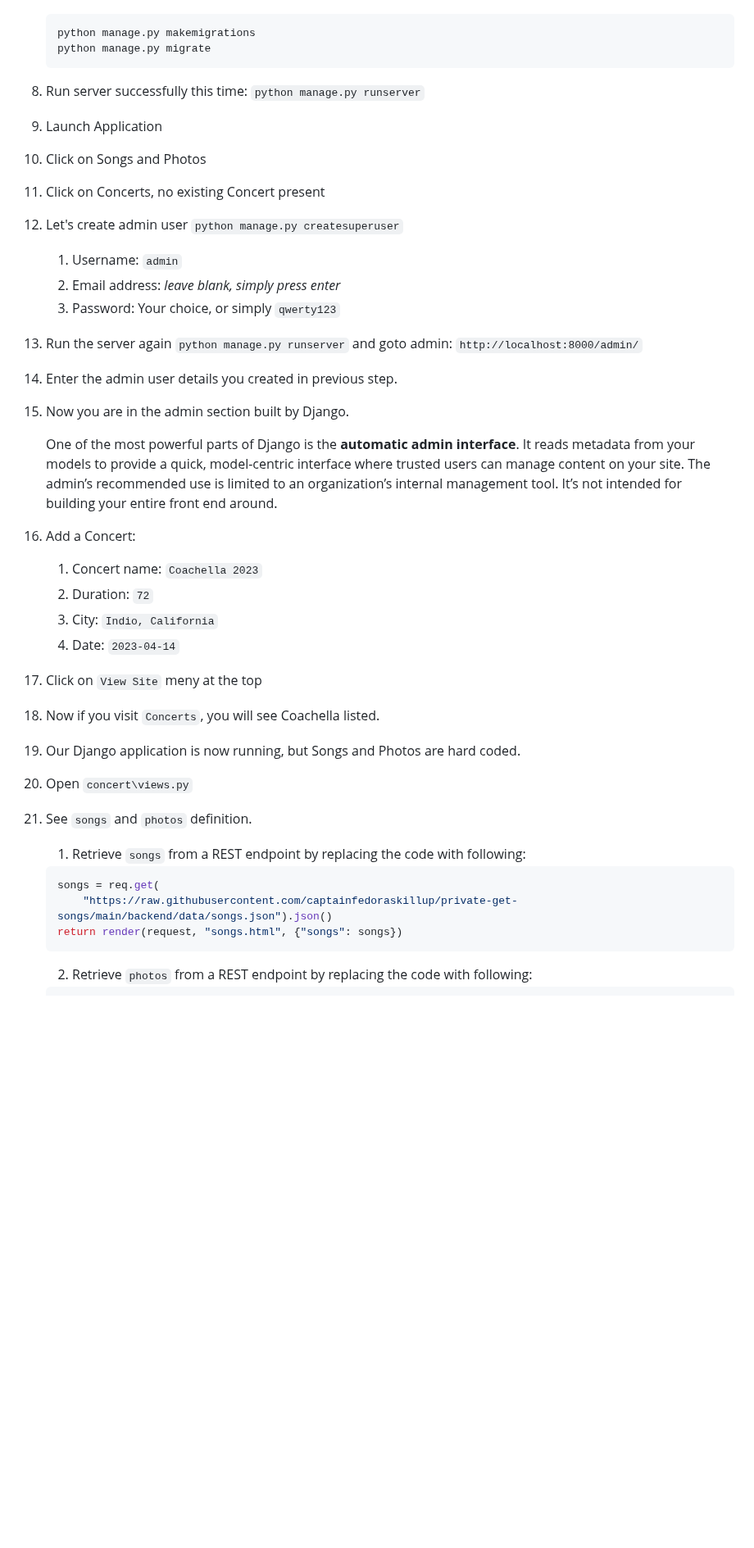
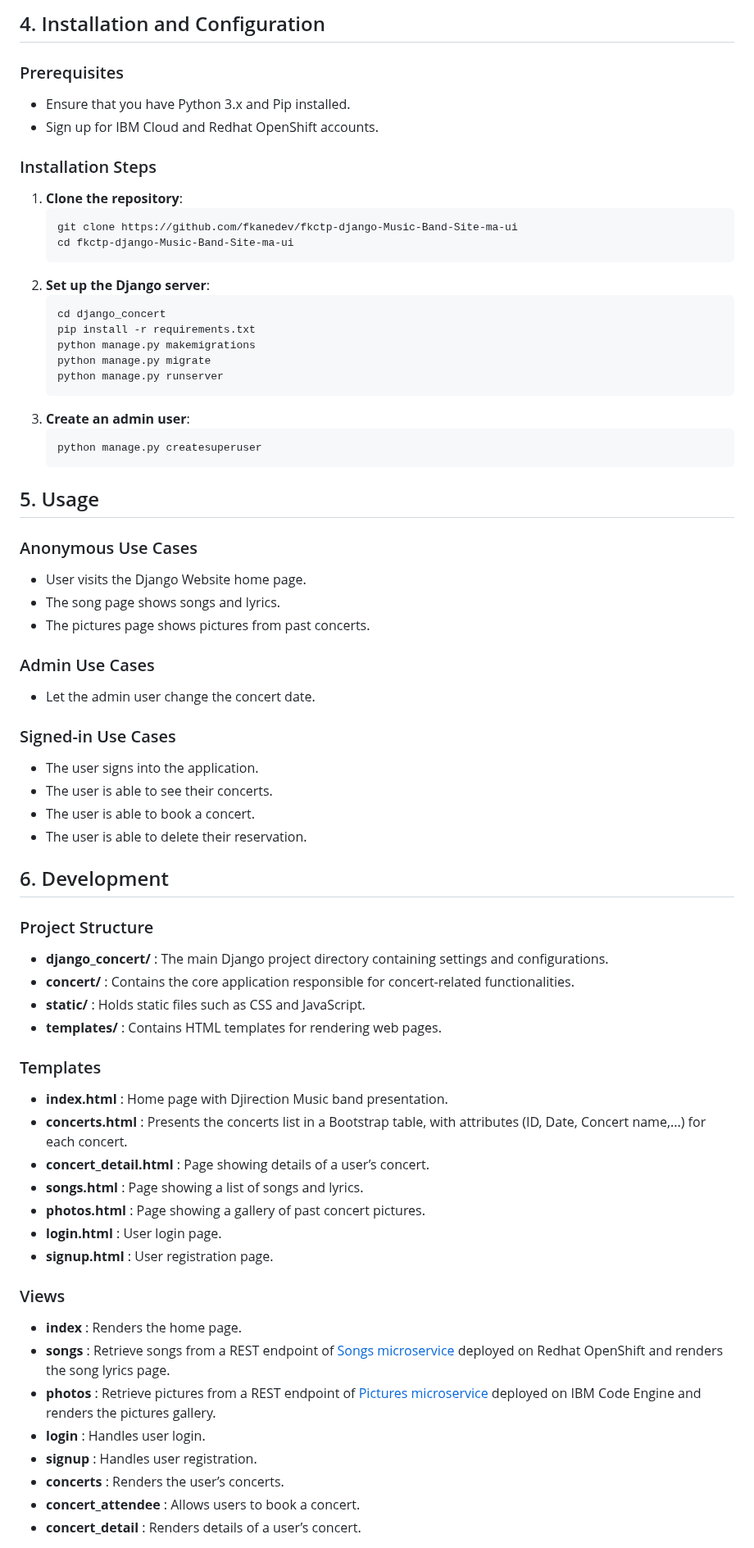
Before and after one commit to fkanedev/fkctp-django-Music-Band-Site-ma-ui, a Markdown page: README.md, the part around one of its changes. Shown at 82% size. Drawn GitHub-style; blank space fills up the shorter version.

````diff
--- a/README.md
+++ b/README.md
@@ -20,39 +66,66 @@
+## 4. Installation and Configuration <a name="installation-and-configuration"></a>
+
+### Prerequisites
+- Ensure that you have Python 3.x and Pip installed.
+- Sign up for IBM Cloud and Redhat OpenShift accounts.
+
+### Installation Steps
+1. **Clone the repository**:
+    ```sh
+    git clone https://github.com/fkanedev/fkctp-django-Music-Band-Site-ma-ui
+    cd fkctp-django-Music-Band-Site-ma-ui
+    ```
+2. **Set up the Django server**:
+    ```sh
+    cd django_concert
+    pip install -r requirements.txt
     python manage.py makemigrations
     python manage.py migrate
+    python manage.py runserver
+    ```
+3. **Create an admin user**:
+    ```sh
+    python manage.py createsuperuser
     ```
 
-8.  Run server successfully this time: `python manage.py runserver`
-9.  Launch Application
-10. Click on Songs and Photos
-11. Click on Concerts, no existing Concert present
-12. Let's create admin user `python manage.py createsuperuser`
-    1. Username: `admin`
-    2. Email address: _leave blank, simply press enter_
-    3. Password: Your choice, or simply `qwerty123`
-13. Run the server again `python manage.py runserver` and goto admin: `http://localhost:8000/admin/`
-14. Enter the admin user details you created in previous step.
-15. Now you are in the admin section built by Django.
+## 5. Usage <a name="usage"></a>
+### Anonymous Use Cases
+- User visits the Django Website home page.
+- The song page shows songs and lyrics.
+- The pictures page shows pictures from past concerts.
 
-    One of the most powerful parts of Django is the **automatic admin interface**. It reads metadata from your models to provide a quick, model-centric interface where trusted users can manage content on your site. The admin’s recommended use is limited to an organization’s internal management tool. It’s not intended for building your entire front end around.
+### Admin Use Cases
+- Let the admin user change the concert date.
 
-16. Add a Concert:
-    1. Concert name: `Coachella 2023`
-    2. Duration: `72`
-    3. City: `Indio, California`
-    4. Date: `2023-04-14`
-17. Click on `View Site` meny at the top
-18. Now if you visit `Concerts`, you will see Coachella listed.
-19. Our Django application is now running, but Songs and Photos are hard coded.
-20. Open `concert\views.py`
-21. See `songs` and `photos` definition.
+### Signed-in Use Cases
+- The user signs into the application.
+- The user is able to see their concerts.
+- The user is able to book a concert.
+- The user is able to delete their reservation.
 
-    1. Retrieve `songs` from a REST endpoint by replacing the code with following:
+## 6. Development <a name="development"></a>
+### Project Structure
+- **django_concert/** : The main Django project directory containing settings and configurations.
+- **concert/** : Contains the core application responsible for concert-related functionalities.
+- **static/** : Holds static files such as CSS and JavaScript.
+- **templates/** : Contains HTML templates for rendering web pages.
 
-    ```python
-    songs = req.get(
-        "https://raw.githubusercontent.com/captainfedoraskillup/private-get-songs/main/backend/data/songs.json").json()
-    return render(request, "songs.html", {"songs": songs})
-    ```
+### Templates
+- **index.html** : Home page with Djirection Music band presentation.
+- **concerts.html** : Presents the concerts list in a Bootstrap table, with attributes (ID, Date, Concert name,...) for each concert.
+- **concert_detail.html** : Page showing details of a user’s concert.
+- **songs.html** : Page showing a list of songs and lyrics.
+- **photos.html** : Page showing a gallery of past concert pictures.
+- **login.html** : User login page.
+- **signup.html** : User registration page.
 
-    2. Retrieve `photos` from a REST endpoint by replacing the code with following:
+### Views
+- **index** : Renders the home page.
+- **songs** : Retrieve songs from a REST endpoint of [Songs microservice](https://github.com/fkanedev/fkctp-flask-Song-ms) deployed on Redhat OpenShift and renders the song lyrics page.
+- **photos** : Retrieve pictures from a REST endpoint of [Pictures microservice](https://github.com/fkanedev/fkctp-flask-Pictures-ms) deployed on IBM Code Engine and renders the pictures gallery.
+- **login** : Handles user login.
+- **signup** : Handles user registration.
+- **concerts** : Renders the user’s concerts.
+- **concert_attendee** : Allows users to book a concert.
+- **concert_detail** : Renders details of a user’s concert.
 
````
Also changed, not shown: other parts of README.md (+86 -97 lines).
